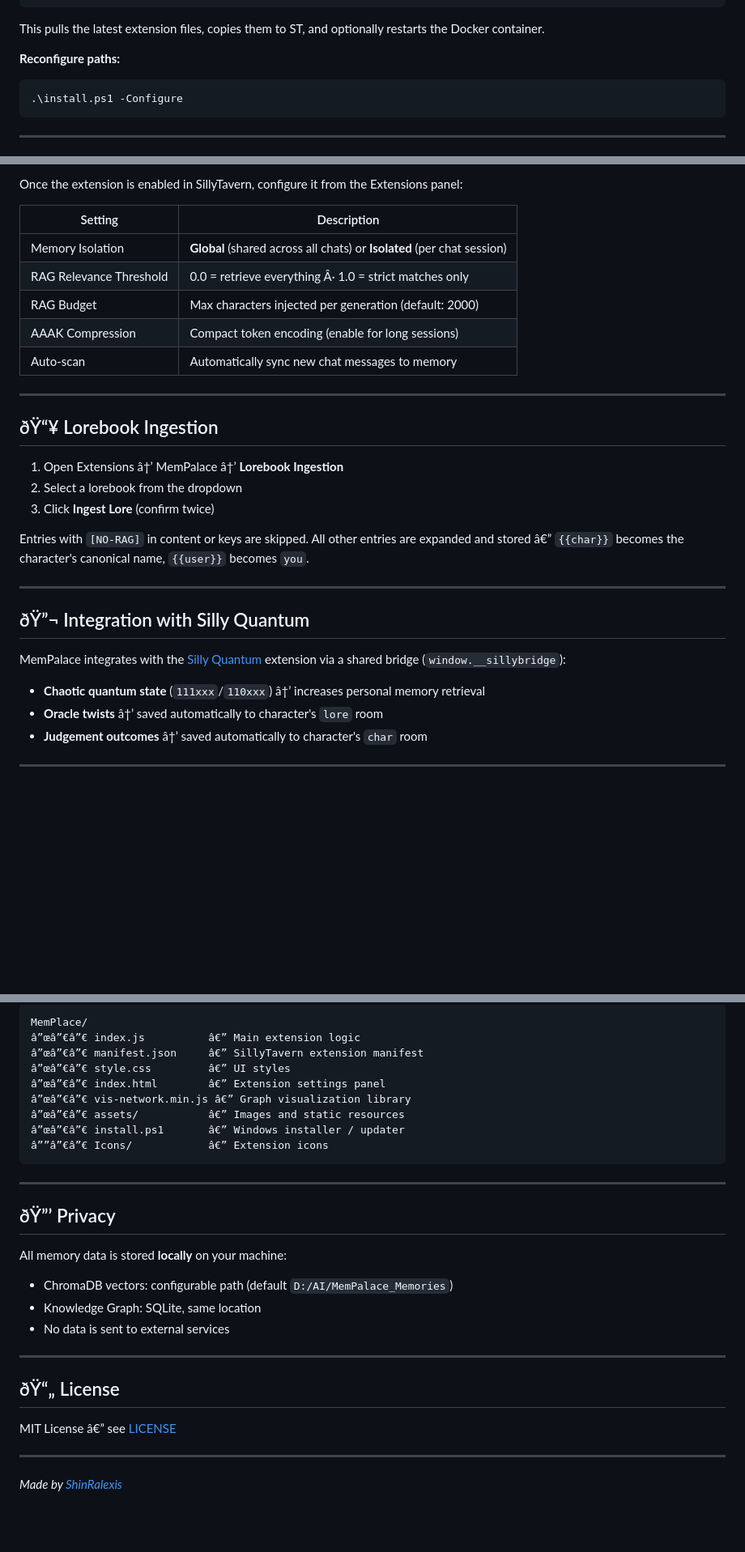
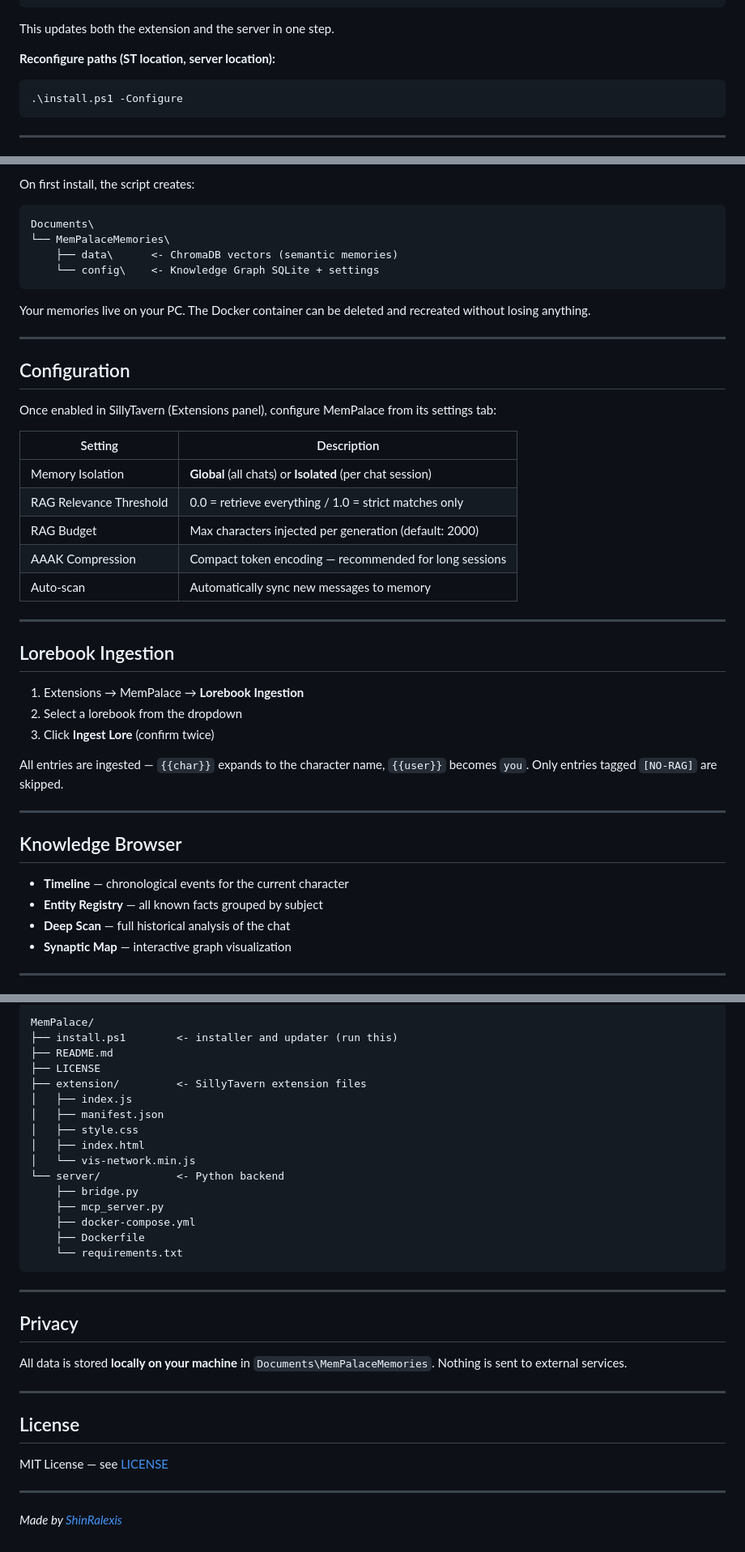
Before and after one commit to ShinRalexis/Silly-Tavern-MemPalace-Extension, a Markdown page: README.md, 3 parts joined by grey strips. Shown at 81% size. Rendered like a GitHub page; blank space fills up the shorter version.

````diff
--- a/README.md
+++ b/README.md
@@ -96,9 +64,9 @@ The installer detects SillyTavern automatically and asks for your MemPalace serv
 .\install.ps1 -Update
 ```
 
-This pulls the latest extension files, copies them to ST, and optionally restarts the Docker container.
+This updates both the extension and the server in one step.
 
-**Reconfigure paths:**
+**Reconfigure paths (ST location, server location):**
 ```powershell
 .\install.ps1 -Configure
 ```
@@ -109,33 +77,47 @@ This pulls the latest extension files, copies them to ST, and optionally restart
 
-Once the extension is enabled in SillyTavern, configure it from the Extensions panel:
+On first install, the script creates:
+
+```
+Documents\
+└── MemPalaceMemories\
+    ├── data\      <- ChromaDB vectors (semantic memories)
+    └── config\    <- Knowledge Graph SQLite + settings
+```
+
+Your memories live on your PC. The Docker container can be deleted and recreated without losing anything.
+
+---
+
+## Configuration
+
+Once enabled in SillyTavern (Extensions panel), configure MemPalace from its settings tab:
 
 | Setting | Description |
 |---|---|
-| Memory Isolation | **Global** (shared across all chats) or **Isolated** (per chat session) |
-| RAG Relevance Threshold | 0.0 = retrieve everything Â· 1.0 = strict matches only |
+| Memory Isolation | **Global** (all chats) or **Isolated** (per chat session) |
+| RAG Relevance Threshold | 0.0 = retrieve everything / 1.0 = strict matches only |
 | RAG Budget | Max characters injected per generation (default: 2000) |
-| AAAK Compression | Compact token encoding (enable for long sessions) |
-| Auto-scan | Automatically sync new chat messages to memory |
+| AAAK Compression | Compact token encoding — recommended for long sessions |
+| Auto-scan | Automatically sync new messages to memory |
 
 ---
 
-## ðŸ“¥ Lorebook Ingestion
+## Lorebook Ingestion
 
-1. Open Extensions â†’ MemPalace â†’ **Lorebook Ingestion**
+1. Extensions → MemPalace → **Lorebook Ingestion**
 2. Select a lorebook from the dropdown
 3. Click **Ingest Lore** (confirm twice)
 
-Entries with `[NO-RAG]` in content or keys are skipped. All other entries are expanded and stored â€” `{{char}}` becomes the character's canonical name, `{{user}}` becomes `you`.
+All entries are ingested — `{{char}}` expands to the character name, `{{user}}` becomes `you`. Only entries tagged `[NO-RAG]` are skipped.
 
 ---
 
-## ðŸ”¬ Integration with Silly Quantum
+## Knowledge Browser
 
-MemPalace integrates with the [Silly Quantum](https://github.com/ShinRalexis/SillyQuantum) extension via a shared bridge (`window.__sillybridge`):
-
-- **Chaotic quantum state** (`111xxx`/`110xxx`) â†’ increases personal memory retrieval
-- **Oracle twists** â†’ saved automatically to character's `lore` room
-- **Judgement outcomes** â†’ saved automatically to character's `char` room
+- **Timeline** — chronological events for the current character
+- **Entity Registry** — all known facts grouped by subject
+- **Deep Scan** — full historical analysis of the chat
+- **Synaptic Map** — interactive graph visualization
 
 ---
 
@@ -162,30 +143,34 @@ Access from the MemPalace panel:
 
 ```
-MemPlace/
-â”œâ”€â”€ index.js          â€” Main extension logic
-â”œâ”€â”€ manifest.json     â€” SillyTavern extension manifest
-â”œâ”€â”€ style.css         â€” UI styles
-â”œâ”€â”€ index.html        â€” Extension settings panel
-â”œâ”€â”€ vis-network.min.js â€” Graph visualization library
-â”œâ”€â”€ assets/           â€” Images and static resources
-â”œâ”€â”€ install.ps1       â€” Windows installer / updater
-â””â”€â”€ Icons/            â€” Extension icons
+MemPalace/
+├── install.ps1        <- installer and updater (run this)
+├── README.md
+├── LICENSE
+├── extension/         <- SillyTavern extension files
+│   ├── index.js
+│   ├── manifest.json
+│   ├── style.css
+│   ├── index.html
+│   └── vis-network.min.js
+└── server/            <- Python backend
+    ├── bridge.py
+    ├── mcp_server.py
+    ├── docker-compose.yml
+    ├── Dockerfile
+    └── requirements.txt
 ```
 
 ---
 
-## ðŸ”’ Privacy
+## Privacy
 
-All memory data is stored **locally** on your machine:
-- ChromaDB vectors: configurable path (default `D:/AI/MemPalace_Memories`)
-- Knowledge Graph: SQLite, same location
-- No data is sent to external services
+All data is stored **locally on your machine** in `Documents\MemPalaceMemories`. Nothing is sent to external services.
 
 ---
 
-## ðŸ“„ License
+## License
 
-MIT License â€” see [LICENSE](LICENSE)
+MIT License — see [LICENSE](LICENSE)
 
 ---
 
````
Also changed, not shown: other parts of README.md (+41 -74 lines).
